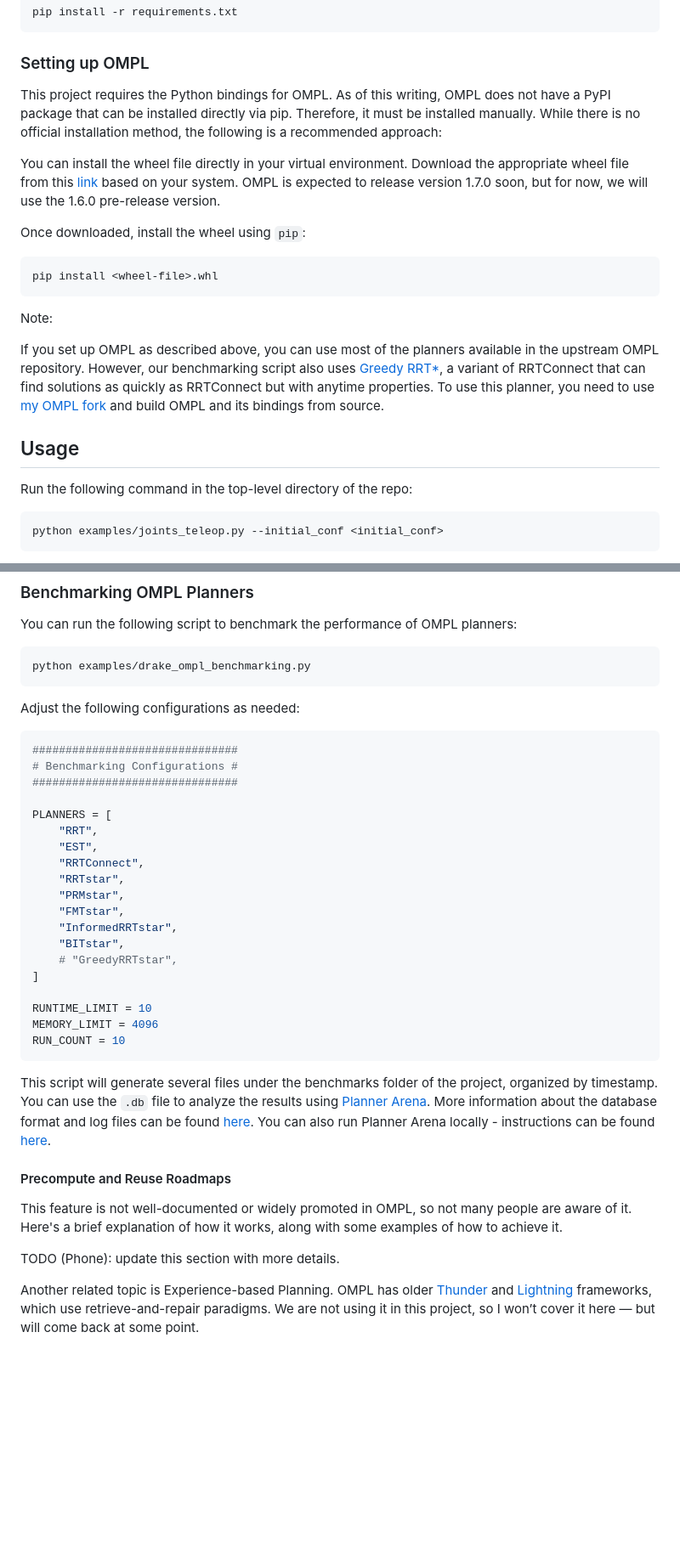
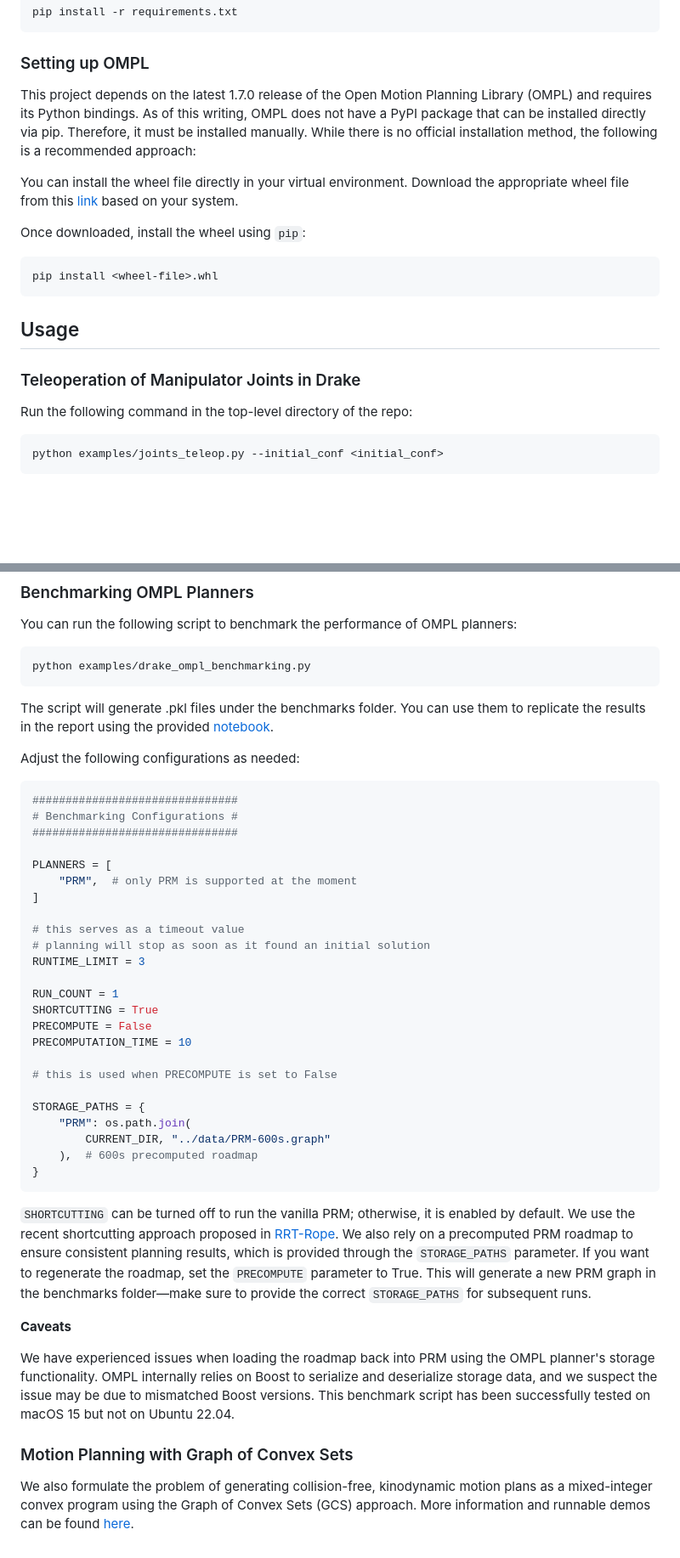
Before and after one commit to utiasSTARS/ece1505-w25-project, a Markdown page: README.md, 2 parts joined by grey strips. Shown at 85% size. Drawn GitHub-style; blank space fills up the shorter version.

````diff
--- a/README.md
+++ b/README.md
@@ -33,21 +37,18 @@ pip install -r requirements.txt
 
 ### Setting up OMPL
 
-This project requires the Python bindings for OMPL. As of this writing, OMPL does not have a PyPI package that can be installed directly via pip. Therefore, it must be installed manually. While there is no official installation method, the following is a recommended approach:
+This project depends on the latest 1.7.0 release of the Open Motion Planning Library (OMPL) and requires its Python bindings. As of this writing, OMPL does not have a PyPI package that can be installed directly via pip. Therefore, it must be installed manually. While there is no official installation method, the following is a recommended approach:
 
-You can install the wheel file directly in your virtual environment. Download the appropriate wheel file from this [link](https://github.com/ompl/ompl/releases/tag/prerelease) based on your system. OMPL is expected to release version 1.7.0 soon, but for now, we will use the 1.6.0 pre-release version.
+You can install the wheel file directly in your virtual environment. Download the appropriate wheel file from this [link](https://github.com/ompl/ompl/releases/tag/1.7.0) based on your system.
 
 Once downloaded, install the wheel using `pip`:
 ```bash
 pip install <wheel-file>.whl
 ```
 
-Note:
+## Usage
 
-If you set up OMPL as described above, you can use most of the planners available in the upstream OMPL repository. However, our benchmarking script also uses [Greedy RRT*](https://arxiv.org/abs/2405.03411v2), a variant of RRTConnect that can find solutions as quickly as RRTConnect but with anytime properties. To use this planner, you need to use [my OMPL fork](https://github.com/mlsdpk/ompl/tree/greedyrrtstar) and build OMPL and its bindings from source.
-
-
-## Usage
+### Teleoperation of Manipulator Joints in Drake
 
 Run the following command in the top-level directory of the repo:
 ```bash
@@ -73,6 +74,8 @@ You can run the following script to benchmark the performance of OMPL planners:
 python examples/drake_ompl_benchmarking.py
 ```
 
+The script will generate .pkl files under the benchmarks folder. You can use them to replicate the results in the report using the provided [notebook](notebooks/plot_statistics.ipynb).
+
 Adjust the following configurations as needed:
 ```py
 ###############################
@@ -80,28 +83,32 @@ Adjust the following configurations as needed:
 ###############################
 
 PLANNERS = [
-    "RRT",
-    "EST",
-    "RRTConnect",
-    "RRTstar",
-    "PRMstar",
-    "FMTstar",
-    "InformedRRTstar",
-    "BITstar",
-    # "GreedyRRTstar",
+    "PRM",  # only PRM is supported at the moment
 ]
 
-RUNTIME_LIMIT = 10
-MEMORY_LIMIT = 4096
-RUN_COUNT = 10
+# this serves as a timeout value
+# planning will stop as soon as it found an initial solution
+RUNTIME_LIMIT = 3
+
+RUN_COUNT = 1
+SHORTCUTTING = True
+PRECOMPUTE = False
+PRECOMPUTATION_TIME = 10
+
+# this is used when PRECOMPUTE is set to False
+
+STORAGE_PATHS = {
+    "PRM": os.path.join(
+        CURRENT_DIR, "../data/PRM-600s.graph"
+    ),  # 600s precomputed roadmap
+}
 ```
+`SHORTCUTTING` can be turned off to run the vanilla PRM; otherwise, it is enabled by default. We use the recent shortcutting approach proposed in [RRT-Rope](). We also rely on a precomputed PRM roadmap to ensure consistent planning results, which is provided through the `STORAGE_PATHS` parameter. If you want to regenerate the roadmap, set the `PRECOMPUTE` parameter to True. This will generate a new PRM graph in the benchmarks folder—make sure to provide the correct `STORAGE_PATHS` for subsequent runs.
 
-This script will generate several files under the benchmarks folder of the project, organized by timestamp. You can use the `.db` file to analyze the results using [Planner Arena](http://plannerarena.org/). More information about the database format and log files can be found [here](https://ompl.kavrakilab.org/benchmark.html). You can also run Planner Arena locally - instructions can be found [here](https://ompl.kavrakilab.org/plannerarena.html).
+**Caveats**
 
-#### Precompute and Reuse Roadmaps
+We have experienced issues when loading the roadmap back into PRM using the OMPL planner's storage functionality. OMPL internally relies on Boost to serialize and deserialize storage data, and we suspect the issue may be due to mismatched Boost versions. This benchmark script has been successfully tested on macOS 15 but not on Ubuntu 22.04.
 
-This feature is not well-documented or widely promoted in OMPL, so not many people are aware of it. Here's a brief explanation of how it works, along with some examples of how to achieve it.
+### Motion Planning with Graph of Convex Sets
 
-TODO (Phone): update this section with more details.
-
-Another related topic is Experience-based Planning. OMPL has older [Thunder](https://ompl.kavrakilab.org/classompl_1_1tools_1_1Thunder.html) and [Lightning](https://ompl.kavrakilab.org/classompl_1_1tools_1_1Lightning.html) frameworks, which use retrieve-and-repair paradigms. We are not using it in this project, so I won’t cover it here — but will come back at some point.
+We also formulate the problem of generating collision-free, kinodynamic motion plans as a mixed-integer convex program using the Graph of Convex Sets (GCS) approach. More information and runnable demos can be found [here](examples/drake_gcs_planning/).
````
Also changed, not shown: other parts of README.md (+4 -0 lines).
